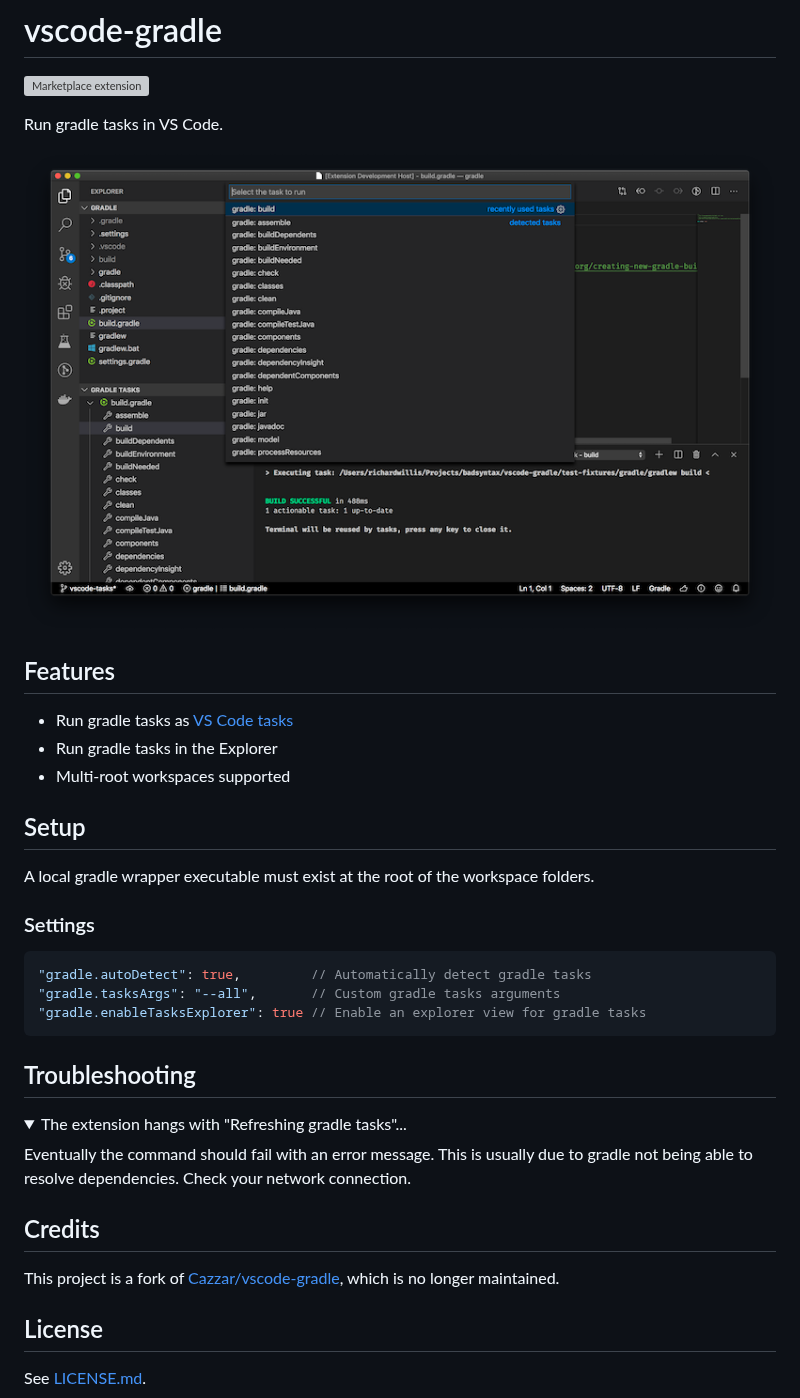
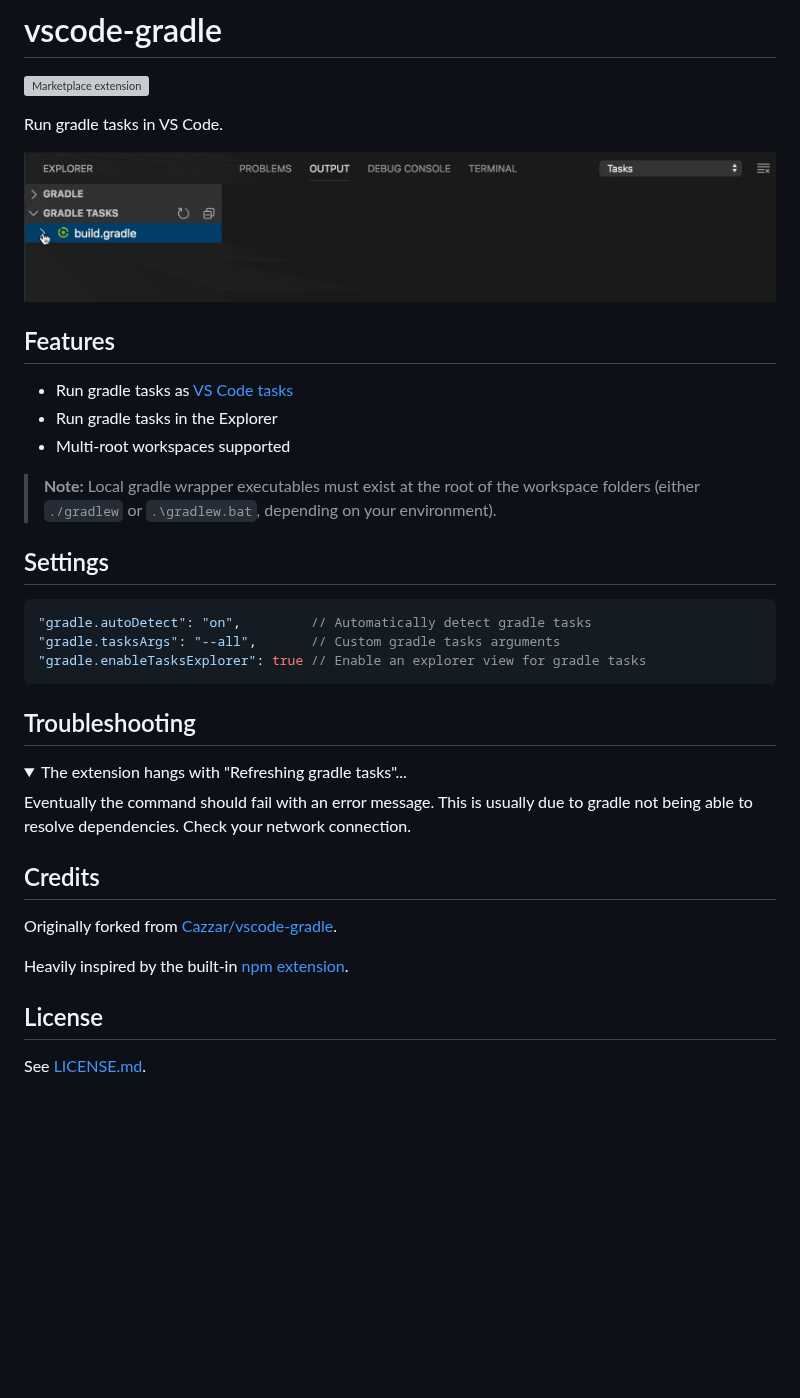
Before and after one commit to microsoft/vscode-gradle, a Markdown page: README.md, the part around the change. Drawn GitHub-style; pictures changed too: images/screencast.gif (added); folded sections open; blank space fills up the shorter version; grey boxes are pictures that could not be loaded.

Commit message:
Update README, description and images

````diff
--- a/README.md
+++ b/README.md
@@ -6,7 +6,7 @@
 
 Run gradle tasks in VS Code.
 
-![Main image](images/task-list.png)
+<img src="images/screencast.gif" style="max-width:700px;width:100%" />
 
 ## Features
 
@@ -14,14 +14,12 @@ Run gradle tasks in VS Code.
 - Run gradle tasks in the Explorer
 - Multi-root workspaces supported
 
-## Setup
+> **Note:** Local gradle wrapper executables must exist at the root of the workspace folders (either `./gradlew` or `.\gradlew.bat`, depending on your environment).
 
-A local gradle wrapper executable must exist at the root of the workspace folders.
-
-### Settings
+## Settings
 
 ```json
-"gradle.autoDetect": true,         // Automatically detect gradle tasks
+"gradle.autoDetect": "on",         // Automatically detect gradle tasks
 "gradle.tasksArgs": "--all",       // Custom gradle tasks arguments
 "gradle.enableTasksExplorer": true // Enable an explorer view for gradle tasks
 ```
@@ -36,7 +34,9 @@ Eventually the command should fail with an error message. This is usually due to
 
 ## Credits
 
-This project is a fork of [Cazzar/vscode-gradle](https://github.com/Cazzar/vscode-gradle), which is no longer maintained.
+Originally forked from [Cazzar/vscode-gradle](https://github.com/Cazzar/vscode-gradle).
+
+Heavily inspired by the built-in [npm extension](https://github.com/microsoft/vscode/tree/master/extensions/npm).
 
 ## License
 
````
Also changed, not shown: images/command-list.png (deleted), images/main.png (deleted), 1 other file.
